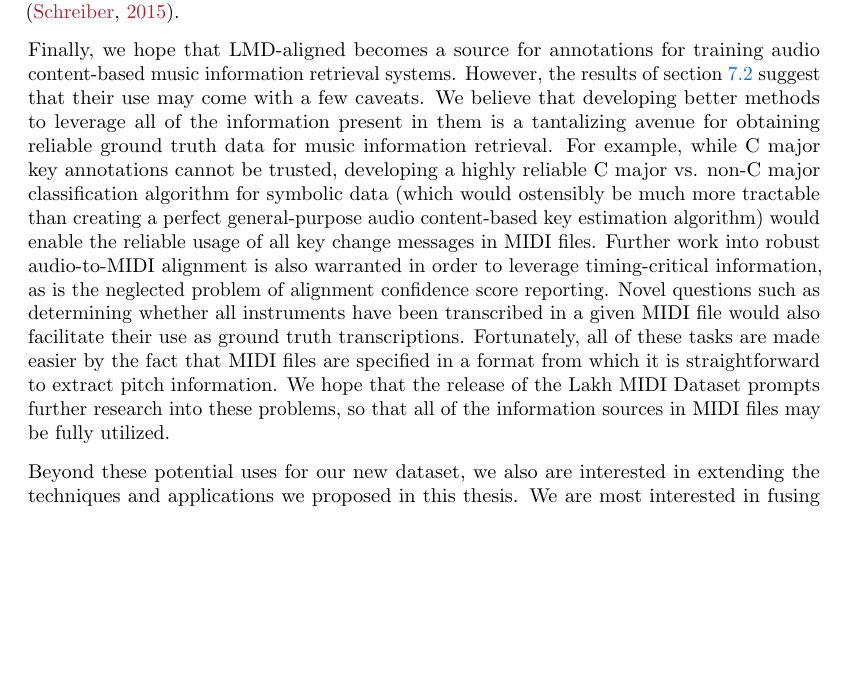
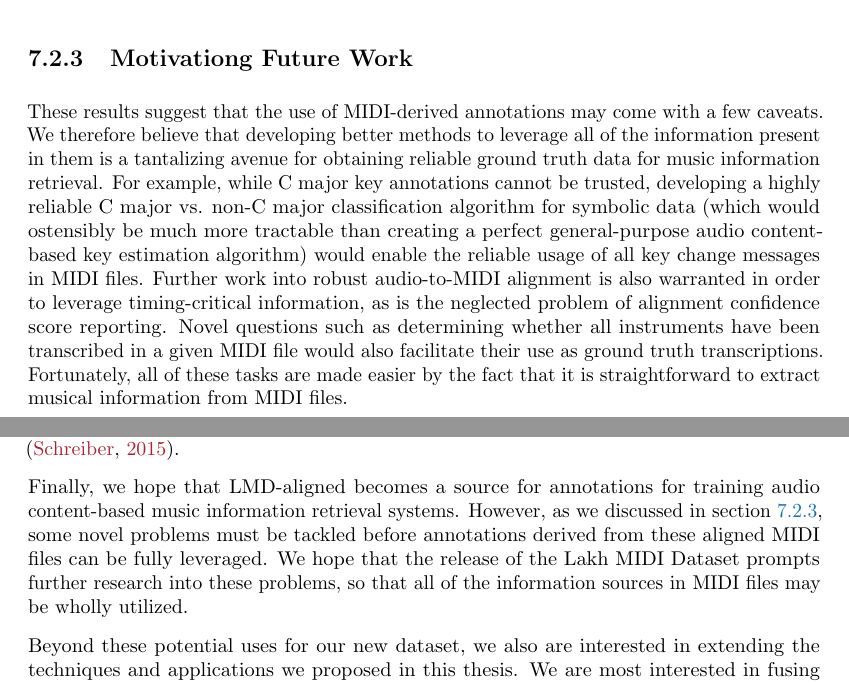
Before and after one commit to craffel/thesis, a LaTeX thesis (thesis.tex, which reads 7_assembling.tex, 8_conclusion.tex): part of page 151 of 174 before the commit and two parts of pages 148 and 151 of 174 after it, the two joined at a grey line, cut at the place of the change, the shorter picture padded with empty space. Compiled offline with pdfLaTeX.

Commit message:
Move conclusion paragraph back to ch. 7

```diff
--- a/7_assembling.tex
+++ b/7_assembling.tex
@@ -212,3 +212,13 @@ This had less of an effect on the {\em F-measure} and {\em Any Metric Level Tota
 Second, many MIDI files had tempos which were at a different metric level than the annotations (e.g.\ double, half, or a third of the tempo).
 This affected the {\em Any Metric Level Total} scores the least because it is invariant to these issues, except for the handful of files which were transcribed at a third of the tempo.
 Finally, we found that the confidence score produced by the alignment system is most reliable at producing a low score in the event of a total failure (indicated by points in the bottom left of the plots in Figure \ref{fig:beat}), but was otherwise insensitive to the more minor issues that can cause beat evaluation metrics to produce low scores.
+
+\subsection{Motivationg Future Work}
+\label{sec:motivating}
+
+These results suggest that the use of MIDI-derived annotations may come with a few caveats.
+We therefore believe that developing better methods to leverage all of the information present in them is a tantalizing avenue for obtaining reliable ground truth data for music information retrieval.
+For example, while C major key annotations cannot be trusted, developing a highly reliable C major vs. non-C major classification algorithm for symbolic data (which would ostensibly be much more tractable than creating a perfect general-purpose audio content-based key estimation algorithm) would enable the reliable usage of all key change messages in MIDI files.
+Further work into robust audio-to-MIDI alignment is also warranted in order to leverage timing-critical information, as is the neglected problem of alignment confidence score reporting.
+Novel questions such as determining whether all instruments have been transcribed in a given MIDI file would also facilitate their use as ground truth transcriptions.
+Fortunately, all of these tasks are made easier by the fact that it is straightforward to extract musical information from MIDI files.
--- a/8_conclusion.tex
+++ b/8_conclusion.tex
@@ -62,13 +62,8 @@ The transcriptions can also provide a stronger signal for query-by-humming retri
 On the other hand, by being matched to the MSD, the MIDI files themselves are augmented with a great deal of additional metadata, including the song's release year, lyrics, user listening preferences \cite{jansson2015this}, and human-annotated tags and genre labels \cite{schreiber2015improving}.
 
 Finally, we hope that LMD-aligned becomes a source for annotations for training audio content-based music information retrieval systems.
-However, the results of \cref{sec:reliability} suggest that their use may come with a few caveats.
-We believe that developing better methods to leverage all of the information present in them is a tantalizing avenue for obtaining reliable ground truth data for music information retrieval.
-For example, while C major key annotations cannot be trusted, developing a highly reliable C major vs. non-C major classification algorithm for symbolic data (which would ostensibly be much more tractable than creating a perfect general-purpose audio content-based key estimation algorithm) would enable the reliable usage of all key change messages in MIDI files.
-Further work into robust audio-to-MIDI alignment is also warranted in order to leverage timing-critical information, as is the neglected problem of alignment confidence score reporting.
-Novel questions such as determining whether all instruments have been transcribed in a given MIDI file would also facilitate their use as ground truth transcriptions.
-Fortunately, all of these tasks are made easier by the fact that MIDI files are specified in a format from which it is straightforward to extract pitch information.
-We hope that the release of the Lakh MIDI Dataset prompts further research into these problems, so that all of the information sources in MIDI files may be fully utilized.
+However, as we discussed in \cref{sec:motivating}, some novel problems must be tackled before annotations derived from these aligned MIDI files can be fully leveraged.
+We hope that the release of the Lakh MIDI Dataset prompts further research into these problems, so that all of the information sources in MIDI files may be wholly utilized.
 
 Beyond these potential uses for our new dataset, we also are interested in extending the techniques and applications we proposed in this thesis.
 We are most interested in fusing the different approaches we explored.
```
Also changed, not shown: 8_conclusion.tex (2 more changed lines).
